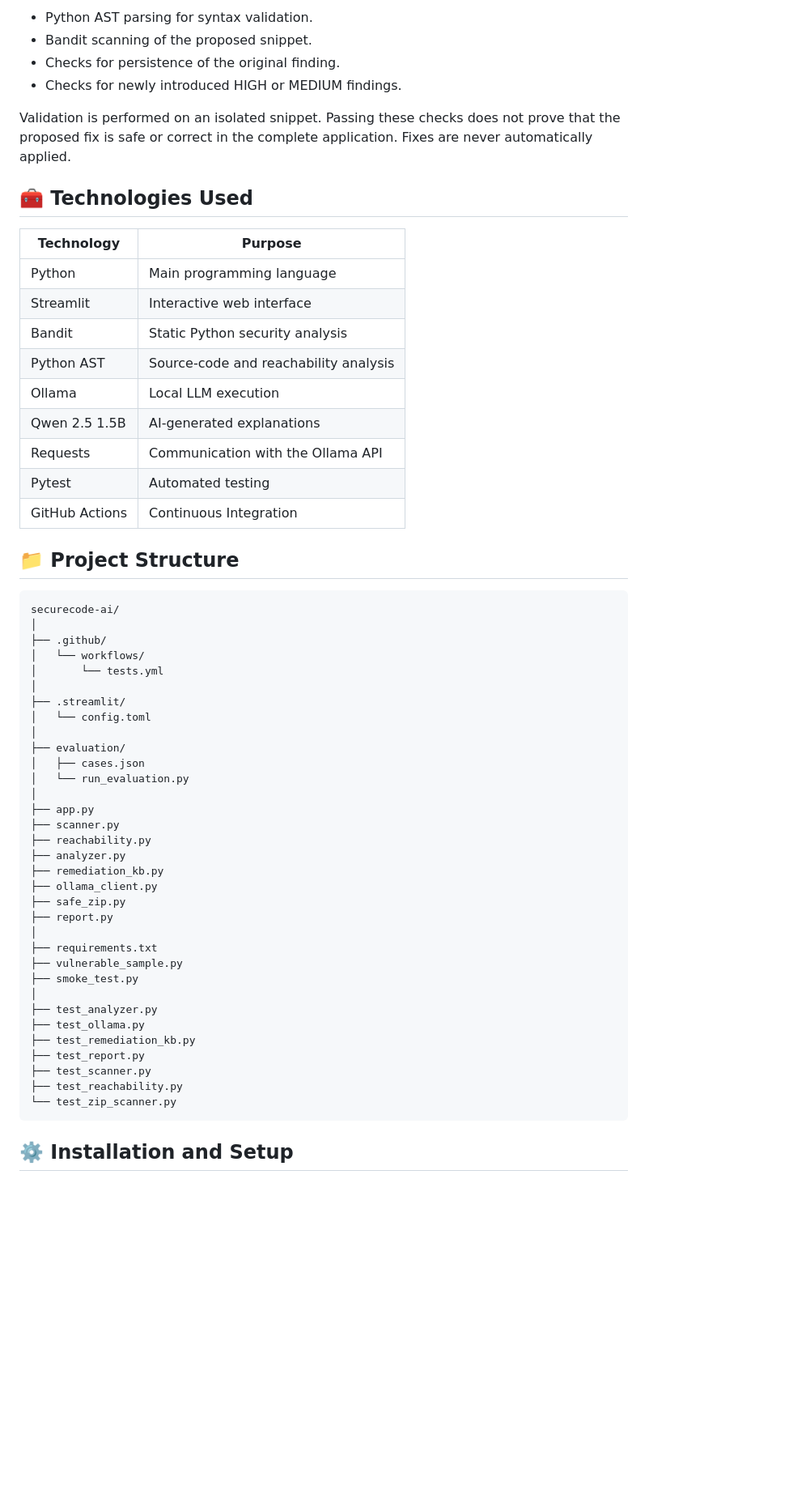
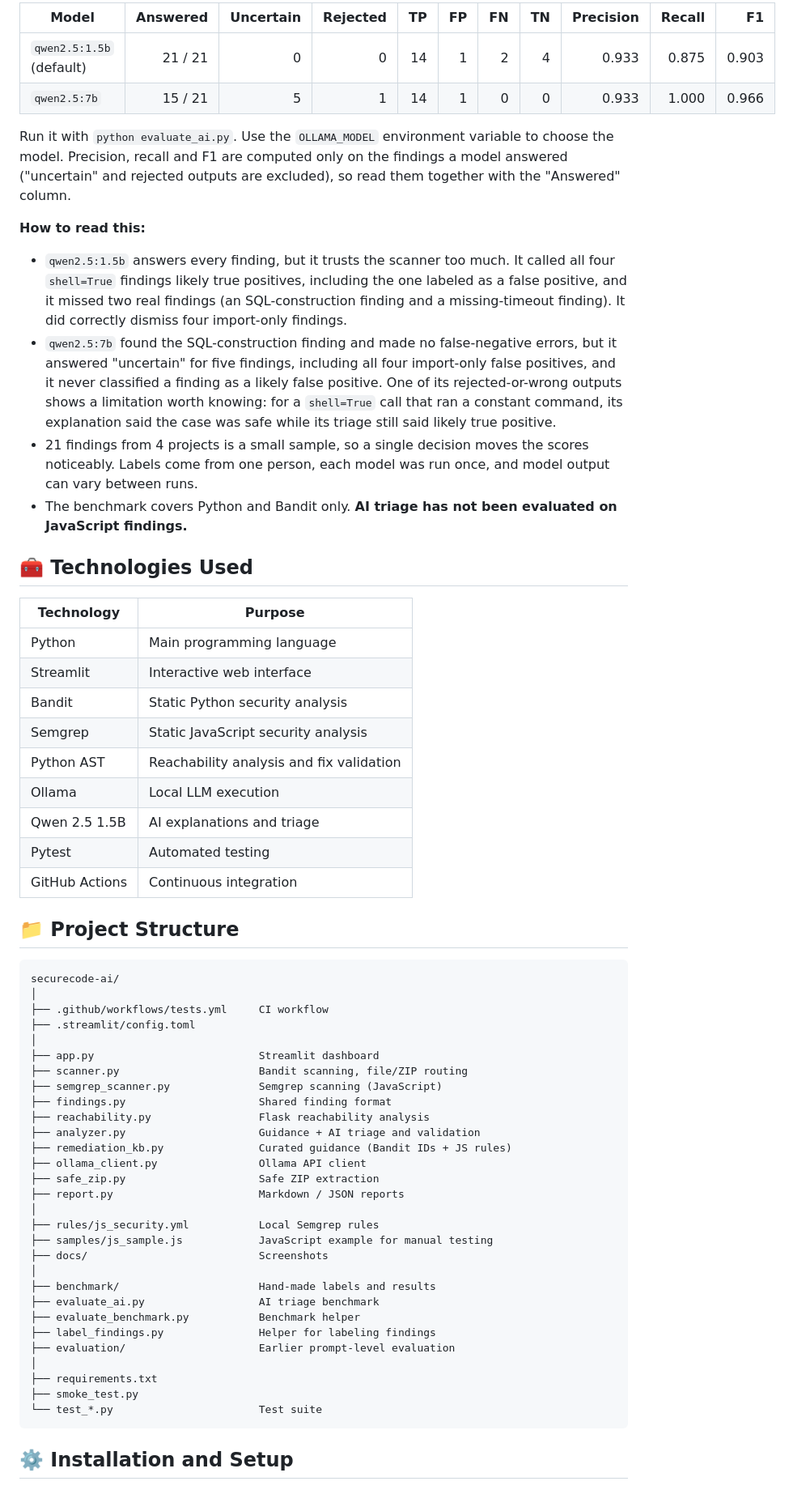
Before and after one commit to M4ryzs7/securecode-ai, a Markdown page: README.md, the part around one of its changes. Shown at 81% size. GitHub-like rendering; blank space fills up the shorter version.

````diff
--- a/README.md
+++ b/README.md
@@ -81,10 +90,17 @@ Suggested fixes are checked using:
 
-- Python AST parsing for syntax validation.
-- Bandit scanning of the proposed snippet.
-- Checks for persistence of the original finding.
-- Checks for newly introduced HIGH or MEDIUM findings.
+| Model | Answered | Uncertain | Rejected | TP | FP | FN | TN | Precision | Recall | F1 |
+|---|---:|---:|---:|---:|---:|---:|---:|---:|---:|---:|
+| `qwen2.5:1.5b` (default) | 21 / 21 | 0 | 0 | 14 | 1 | 2 | 4 | 0.933 | 0.875 | 0.903 |
+| `qwen2.5:7b` | 15 / 21 | 5 | 1 | 14 | 1 | 0 | 0 | 0.933 | 1.000 | 0.966 |
 
-Validation is performed on an isolated snippet. Passing these checks does not prove that the proposed fix is safe or correct in the complete application. Fixes are never automatically applied.
+Run it with `python evaluate_ai.py`. Use the `OLLAMA_MODEL` environment variable to choose the model. Precision, recall and F1 are computed only on the findings a model answered ("uncertain" and rejected outputs are excluded), so read them together with the "Answered" column.
+
+**How to read this:**
+
+- `qwen2.5:1.5b` answers every finding, but it trusts the scanner too much. It called all four `shell=True` findings likely true positives, including the one labeled as a false positive, and it missed two real findings (an SQL-construction finding and a missing-timeout finding). It did correctly dismiss four import-only findings.
+- `qwen2.5:7b` found the SQL-construction finding and made no false-negative errors, but it answered "uncertain" for five findings, including all four import-only false positives, and it never classified a finding as a likely false positive. One of its rejected-or-wrong outputs shows a limitation worth knowing: for a `shell=True` call that ran a constant command, its explanation said the case was safe while its triage still said likely true positive.
+- 21 findings from 4 projects is a small sample, so a single decision moves the scores noticeably. Labels come from one person, each model was run once, and model output can vary between runs.
+- The benchmark covers Python and Bandit only. **AI triage has not been evaluated on JavaScript findings.**
 
 ## 🧰 Technologies Used
 
@@ -93,49 +109,45 @@ Validation is performed on an isolated snippet. Passing these checks does not pr
 | Python | Main programming language |
 | Streamlit | Interactive web interface |
 | Bandit | Static Python security analysis |
-| Python AST | Source-code and reachability analysis |
+| Semgrep | Static JavaScript security analysis |
+| Python AST | Reachability analysis and fix validation |
 | Ollama | Local LLM execution |
-| Qwen 2.5 1.5B | AI-generated explanations |
-| Requests | Communication with the Ollama API |
+| Qwen 2.5 1.5B | AI explanations and triage |
 | Pytest | Automated testing |
-| GitHub Actions | Continuous Integration |
+| GitHub Actions | Continuous integration |
 
 ## 📁 Project Structure
 
 ```text
 securecode-ai/
 │
-├── .github/
-│   └── workflows/
-│       └── tests.yml
+├── .github/workflows/tests.yml     CI workflow
+├── .streamlit/config.toml
 │
-├── .streamlit/
-│   └── config.toml
+├── app.py                          Streamlit dashboard
+├── scanner.py                      Bandit scanning, file/ZIP routing
+├── semgrep_scanner.py              Semgrep scanning (JavaScript)
+├── findings.py                     Shared finding format
+├── reachability.py                 Flask reachability analysis
+├── analyzer.py                     Guidance + AI triage and validation
+├── remediation_kb.py               Curated guidance (Bandit IDs + JS rules)
+├── ollama_client.py                Ollama API client
+├── safe_zip.py                     Safe ZIP extraction
+├── report.py                       Markdown / JSON reports
 │
-├── evaluation/
-│   ├── cases.json
-│   └── run_evaluation.py
+├── rules/js_security.yml           Local Semgrep rules
+├── samples/js_sample.js            JavaScript example for manual testing
+├── docs/                           Screenshots
 │
-├── app.py
-├── scanner.py
-├── reachability.py
-├── analyzer.py
-├── remediation_kb.py
-├── ollama_client.py
-├── safe_zip.py
-├── report.py
+├── benchmark/                      Hand-made labels and results
+├── evaluate_ai.py                  AI triage benchmark
+├── evaluate_benchmark.py           Benchmark helper
+├── label_findings.py               Helper for labeling findings
+├── evaluation/                     Earlier prompt-level evaluation
 │
 ├── requirements.txt
-├── vulnerable_sample.py
 ├── smoke_test.py
-│
-├── test_analyzer.py
-├── test_ollama.py
-├── test_remediation_kb.py
-├── test_report.py
-├── test_scanner.py
-├── test_reachability.py
-└── test_zip_scanner.py
+└── test_*.py                       Test suite
 ```
 
 ## ⚙️ Installation and Setup
````
Also changed, not shown: other parts of README.md (+101 -167 lines), benchmark/README.md (added, +18 -0 lines), docs/ai-assessment.png (added), docs/guidance-fix.png (added), docs/scan-results.png (added), 7 other files.
